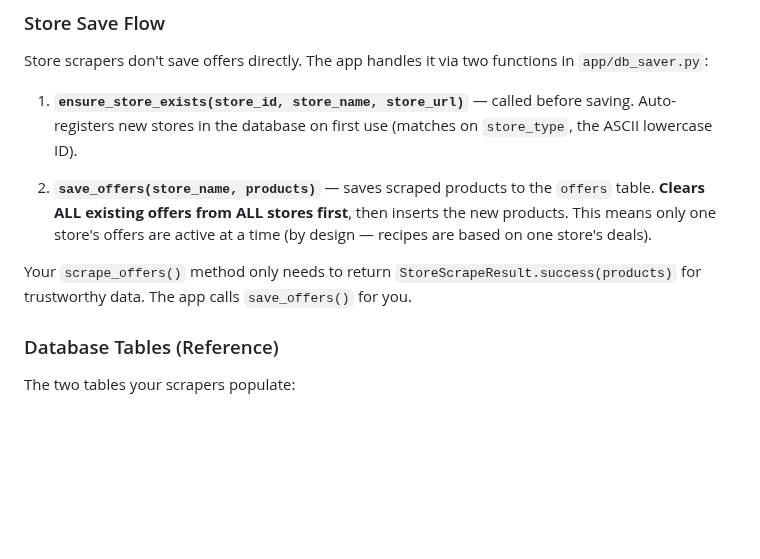
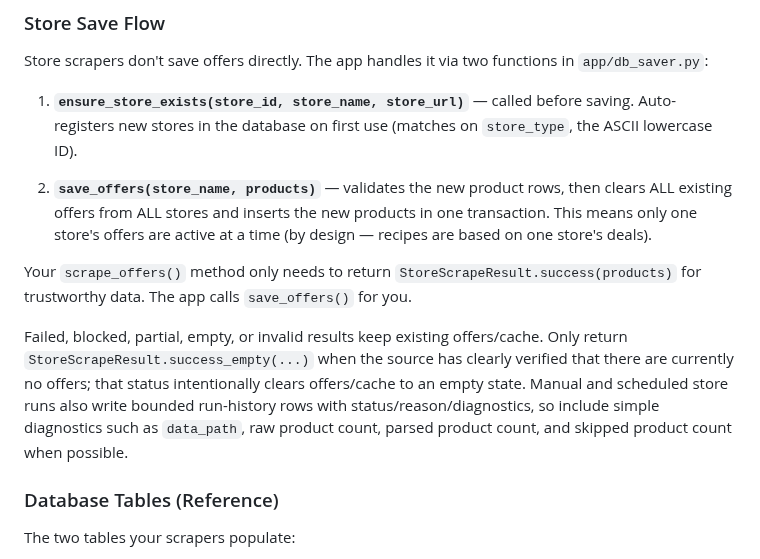
Before and after one commit to ssavant2/deal-meals, a Markdown page: docs/HOW_TO_ADD_SCRAPERS.md, the part around one of its changes. Drawn GitHub-style; blank space fills up the shorter version.

```diff
--- a/docs/HOW_TO_ADD_SCRAPERS.md
+++ b/docs/HOW_TO_ADD_SCRAPERS.md
@@ -985,9 +1048,17 @@ Store scrapers don't save offers directly. The app handles it via two functions
 
 1. **`ensure_store_exists(store_id, store_name, store_url)`** — called before saving. Auto-registers new stores in the database on first use (matches on `store_type`, the ASCII lowercase ID).
 
-2. **`save_offers(store_name, products)`** — saves scraped products to the `offers` table. **Clears ALL existing offers from ALL stores first**, then inserts the new products. This means only one store's offers are active at a time (by design — recipes are based on one store's deals).
+2. **`save_offers(store_name, products)`** — validates the new product rows, then clears ALL existing offers from ALL stores and inserts the new products in one transaction. This means only one store's offers are active at a time (by design — recipes are based on one store's deals).
 
 Your `scrape_offers()` method only needs to return `StoreScrapeResult.success(products)` for trustworthy data. The app calls `save_offers()` for you.
+
+Failed, blocked, partial, empty, or invalid results keep existing offers/cache.
+Only return `StoreScrapeResult.success_empty(...)` when the source has clearly
+verified that there are currently no offers; that status intentionally clears
+offers/cache to an empty state. Manual and scheduled store runs also write
+bounded run-history rows with status/reason/diagnostics, so include simple
+diagnostics such as `data_path`, raw product count, parsed product count, and
+skipped product count when possible.
 
 ### Database Tables (Reference)
 
```
Also changed, not shown: other parts of docs/HOW_TO_ADD_SCRAPERS.md (+78 -15 lines), docs/RECIPE_TEMPLATE.md (+65 -41 lines), docs/STORE_TEMPLATE.md (+23 -1 lines).
